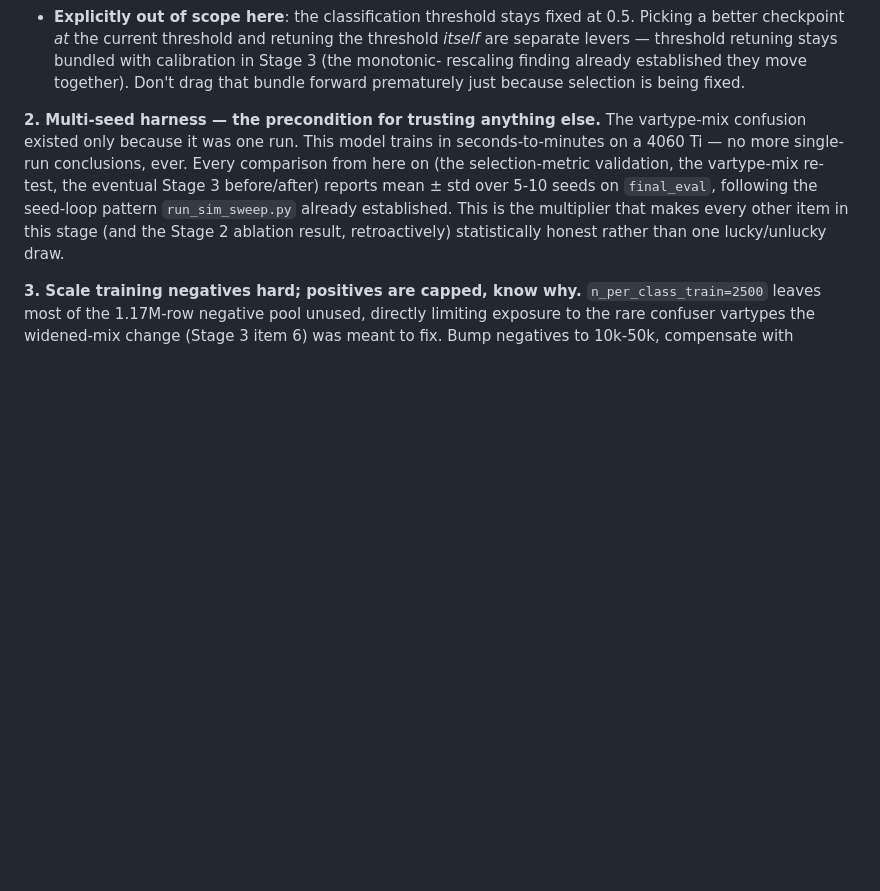
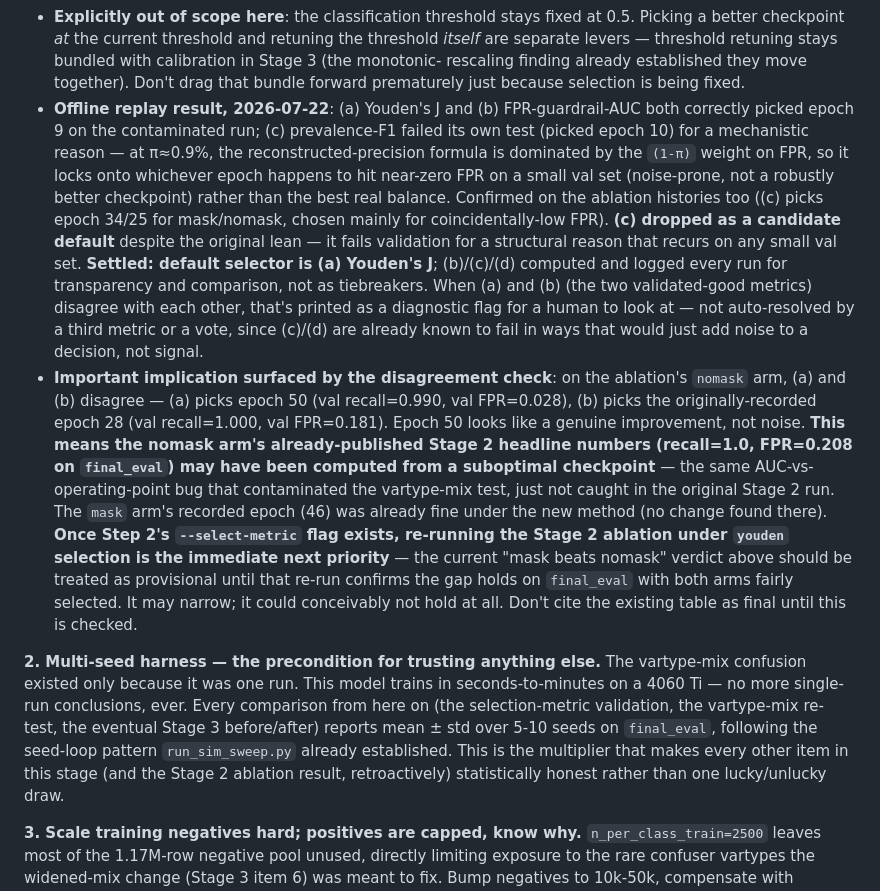
Before and after one commit to suhaankhan2007/AltREU-Project, a Markdown page: KARTIKFUTUREPLANNING.md, the part around the change. GitHub-like rendering; blank space fills up the shorter version.

Commit message:
Record Stage 2.5 Step 1 result: Youden's J validated, mask verdict now provisional
Offline replay against saved history: (a) Youden's J and (b) FPR-guardrail-
AUC both correctly pick epoch 9 on the known-contaminated run; (c)
prevalence-reconstructed F1 fails its own test (picks epoch 10) because at
~0.9% prevalence the formula is dominated by the (1-pi) weight on FPR,
locking onto coincidentally-low-FPR epochs rather than robustly better
ones -- dropped as a candidate despite the original lean. Settled: default
selector is Youden's J; b/c/d logged for transparency; a-vs-b disagreement
is a printed diagnostic flag, not auto-resolved by a vote or third metric.

That disagreement check immediately found something real: the ablation's
nomask arm's recorded checkpoint (epoch 28) is suspected suboptimal --
epoch 50 looks like a genuine improvement (val FPR 0.028 vs 0.181). Since
nomask's recorded final_eval numbers are exactly what the "mask beats
nomask" Stage 2 verdict rests its case on, that verdict is now flagged
provisional in both docs until the ablation is re-run under the fixed
selector.

Co-Authored-By: Claude Sonnet 5 <noreply@anthropic.com>

```diff
--- a/KARTIKFUTUREPLANNING.md
+++ b/KARTIKFUTUREPLANNING.md
@@ -433,6 +433,41 @@ and safe. Candidate metrics evaluated:
      retuning stays bundled with calibration in Stage 3 (the monotonic-
      rescaling finding already established they move together). Don't drag
      that bundle forward prematurely just because selection is being fixed.
+   - **Offline replay result, 2026-07-22**: (a) Youden's J and (b) FPR-guardrail-AUC
+     both correctly picked epoch 9 on the contaminated run; (c) prevalence-F1
+     failed its own test (picked epoch 10) for a mechanistic reason —
+     at π≈0.9%, the reconstructed-precision formula is dominated by the
+     `(1-π)` weight on FPR, so it locks onto whichever epoch happens to hit
+     near-zero FPR on a small val set (noise-prone, not a robustly better
+     checkpoint) rather than the best real balance. Confirmed on the
+     ablation histories too ((c) picks epoch 34/25 for mask/nomask, chosen
+     mainly for coincidentally-low FPR). **(c) dropped as a candidate
+     default** despite the original lean — it fails validation for a
+     structural reason that recurs on any small val set. **Settled: default
+     selector is (a) Youden's J**; (b)/(c)/(d) computed and logged every run
+     for transparency and comparison, not as tiebreakers. When (a) and (b)
+     (the two validated-good metrics) disagree with each other, that's
+     printed as a diagnostic flag for a human to look at — not
+     auto-resolved by a third metric or a vote, since (c)/(d) are already
+     known to fail in ways that would just add noise to a decision, not
+     signal.
+   - **Important implication surfaced by the disagreement check**: on the
+     ablation's `nomask` arm, (a) and (b) disagree — (a) picks epoch 50
+     (val recall=0.990, val FPR=0.028), (b) picks the originally-recorded
+     epoch 28 (val recall=1.000, val FPR=0.181). Epoch 50 looks like a
+     genuine improvement, not noise. **This means the nomask arm's
+     already-published Stage 2 headline numbers (recall=1.0, FPR=0.208 on
+     `final_eval`) may have been computed from a suboptimal checkpoint** —
+     the same AUC-vs-operating-point bug that contaminated the vartype-mix
+     test, just not caught in the original Stage 2 run. The `mask` arm's
+     recorded epoch (46) was already fine under the new method (no change
+     found there). **Once Step 2's `--select-metric` flag exists, re-running
+     the Stage 2 ablation under `youden` selection is the immediate next
+     priority** — the current "mask beats nomask" verdict above should be
+     treated as provisional until that re-run confirms the gap holds on
+     `final_eval` with both arms fairly selected. It may narrow; it could
+     conceivably not hold at all. Don't cite the existing table as final
+     until this is checked.
 
 **2. Multi-seed harness — the precondition for trusting anything else.**
 The vartype-mix confusion existed only because it was one run. This model
```
Also changed, not shown: CLAUDE.md (+15 -1 lines).
